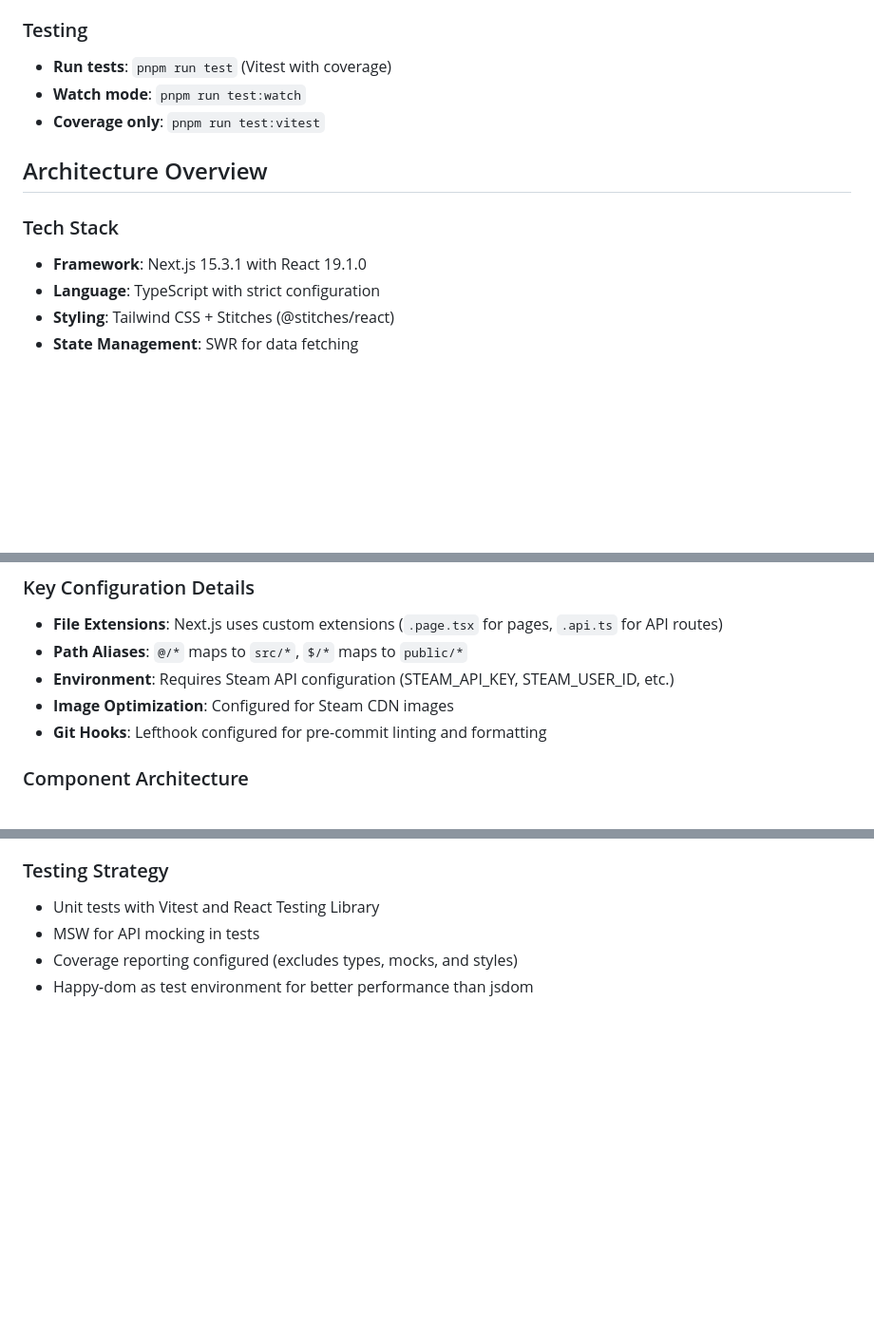
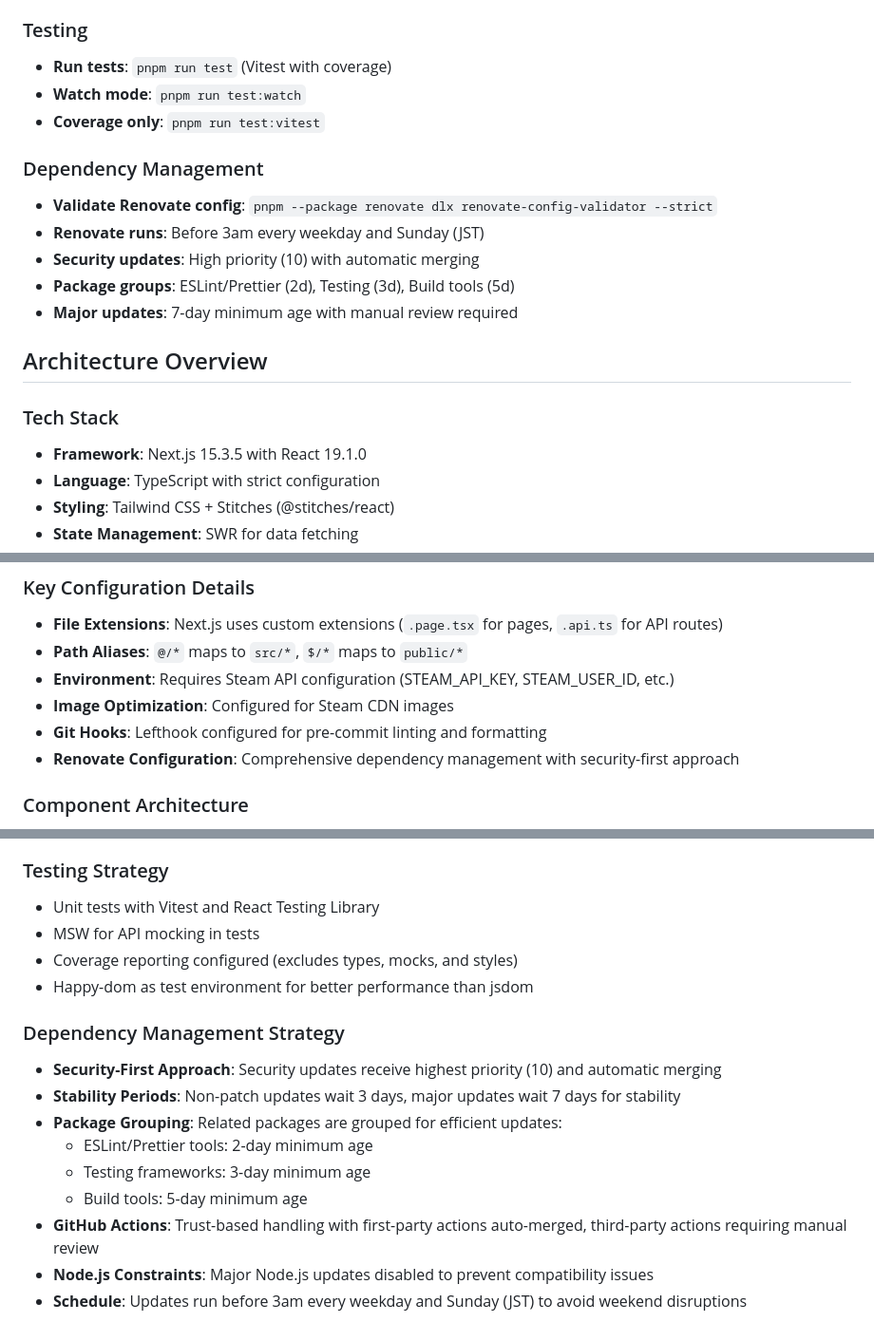
Before and after one commit to roottool/portfolio, a Markdown page: CLAUDE.md, 3 parts joined by grey strips. Shown at 95% size. Drawn GitHub-style; blank space fills up the shorter version.

Commit message:
docs: update CLAUDE.md with Renovate configuration details
- Update Next.js version to 15.3.5
- Add Dependency Management section with validation command
- Document Renovate schedule and security-first approach
- Add comprehensive dependency management strategy
- Include package grouping and stability period details

🤖 Generated with [Claude Code](https://claude.ai/code)

Co-Authored-By: Claude <noreply@anthropic.com>

```diff
--- a/CLAUDE.md
+++ b/CLAUDE.md
@@ -29,11 +29,19 @@ This file provides guidance to Claude Code (claude.ai/code) when working with co
 - **Watch mode**: `pnpm run test:watch`
 - **Coverage only**: `pnpm run test:vitest`
 
+### Dependency Management
+
+- **Validate Renovate config**: `pnpm --package renovate dlx renovate-config-validator --strict`
+- **Renovate runs**: Before 3am every weekday and Sunday (JST)
+- **Security updates**: High priority (10) with automatic merging
+- **Package groups**: ESLint/Prettier (2d), Testing (3d), Build tools (5d)
+- **Major updates**: 7-day minimum age with manual review required
+
 ## Architecture Overview
 
 ### Tech Stack
 
-- **Framework**: Next.js 15.3.1 with React 19.1.0
+- **Framework**: Next.js 15.3.5 with React 19.1.0
 - **Language**: TypeScript with strict configuration
 - **Styling**: Tailwind CSS + Stitches (@stitches/react)
 - **State Management**: SWR for data fetching
@@ -71,6 +79,7 @@ src/
 - **Environment**: Requires Steam API configuration (STEAM_API_KEY, STEAM_USER_ID, etc.)
 - **Image Optimization**: Configured for Steam CDN images
 - **Git Hooks**: Lefthook configured for pre-commit linting and formatting
+- **Renovate Configuration**: Comprehensive dependency management with security-first approach
 
 ### Component Architecture
 
@@ -91,3 +100,15 @@ src/
 - MSW for API mocking in tests
 - Coverage reporting configured (excludes types, mocks, and styles)
 - Happy-dom as test environment for better performance than jsdom
+
+### Dependency Management Strategy
+
+- **Security-First Approach**: Security updates receive highest priority (10) and automatic merging
+- **Stability Periods**: Non-patch updates wait 3 days, major updates wait 7 days for stability
+- **Package Grouping**: Related packages are grouped for efficient updates:
+  - ESLint/Prettier tools: 2-day minimum age
+  - Testing frameworks: 3-day minimum age
+  - Build tools: 5-day minimum age
+- **GitHub Actions**: Trust-based handling with first-party actions auto-merged, third-party actions requiring manual review
+- **Node.js Constraints**: Major Node.js updates disabled to prevent compatibility issues
+- **Schedule**: Updates run before 3am every weekday and Sunday (JST) to avoid weekend disruptions
```
